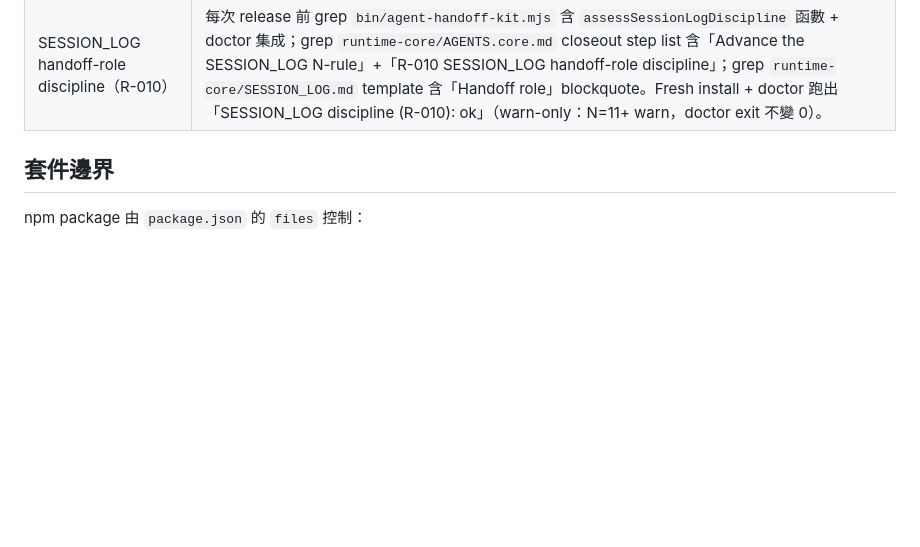
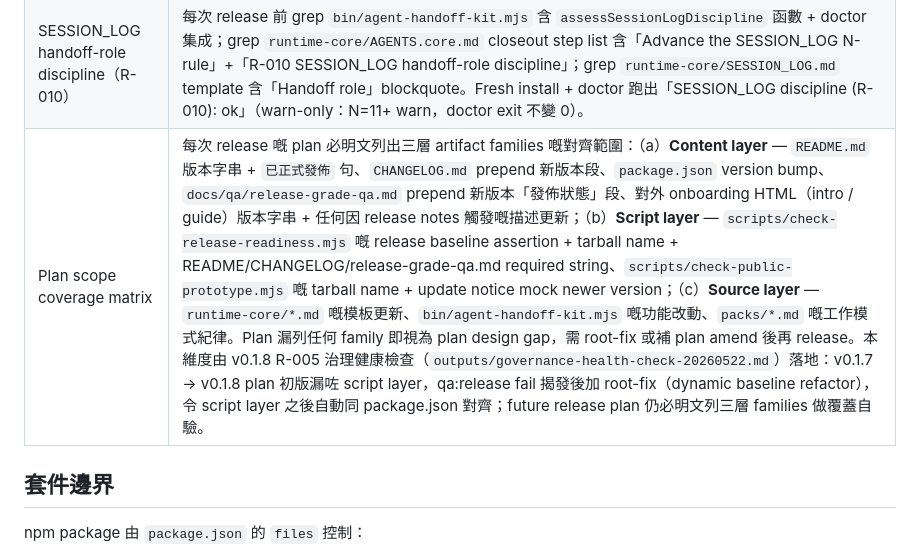
Before and after one commit to Adamchanadam/agent-handoff-kit, a Markdown page: docs/qa/release-grade-qa.md, the part around the change. Drawn GitHub-style; blank space fills up the shorter version.

Commit message:
docs(qa): add Plan scope coverage matrix row to release-grade QA
Audit finding from v0.1.8 R-005 governance health check: the initial
v0.1.7 -> v0.1.8 release plan missed the release-gate script baseline
alignment scope (hardcoded version in check-release-readiness.mjs and
check-public-prototype.mjs), detected only when qa:release failed.

This row formalizes the discipline so every release plan must explicitly
enumerate three artifact families:
  - Content layer (README, CHANGELOG, package.json, onboarding HTML,
    release-grade-qa.md latest segment)
  - Script layer (release-gate scripts and any version-dependent
    assertions)
  - Source layer (runtime-core, bin, packs)

The v0.1.8 release already root-fixed the script layer via dynamic
baseline refactor (prior commit 1278cca), so future release bumps only
require content updates. This row is the prevention layer that pairs
with that root-fix, surfacing plan design gaps before qa:release detects
them downstream.

Documentation sync only. No tag, no release, no publish.

```diff
--- a/docs/qa/release-grade-qa.md
+++ b/docs/qa/release-grade-qa.md
@@ -53,6 +53,7 @@
 | 補丁前置狀態枚舉 | 每個 `R-XXX` 補丁必須明文列覆蓋與唔覆蓋嘅前置狀態枚舉，唔填唔放行。例：R-024 覆蓋「夾心 managed + stale」「legacy single core」「無 core」三態，唔覆蓋「managed marker 不成對」（屬 conflict，由人工處理）。 |
 | CLI Output Contract 一致性 | 每次 release 前 sweep `bin/agent-handoff-kit.mjs`：（a）`init`／`upgrade`／`doctor` 完成輸出必含版本（v0.X.Y）、模式（mode）、剛做咗乜（counts）、下一步四項；（b）禁忌用語清單命中 = 0（含「人話解讀」等自貶字眼）；（c）內部 action 名（create／merge／skip／conflict／status）保留唔變。 |
 | SESSION_LOG handoff-role discipline（R-010）| 每次 release 前 grep `bin/agent-handoff-kit.mjs` 含 `assessSessionLogDiscipline` 函數 + doctor 集成；grep `runtime-core/AGENTS.core.md` closeout step list 含「Advance the SESSION_LOG N-rule」+「R-010 SESSION_LOG handoff-role discipline」；grep `runtime-core/SESSION_LOG.md` template 含「Handoff role」blockquote。Fresh install + doctor 跑出「SESSION_LOG discipline (R-010): ok」（warn-only：N=11+ warn，doctor exit 不變 0）。 |
+| Plan scope coverage matrix | 每次 release 嘅 plan 必明文列出三層 artifact families 嘅對齊範圍：（a）**Content layer** — `README.md` 版本字串 + `已正式發佈` 句、`CHANGELOG.md` prepend 新版本段、`package.json` version bump、`docs/qa/release-grade-qa.md` prepend 新版本「發佈狀態」段、對外 onboarding HTML（intro / guide）版本字串 + 任何因 release notes 觸發嘅描述更新；（b）**Script layer** — `scripts/check-release-readiness.mjs` 嘅 release baseline assertion + tarball name + README/CHANGELOG/release-grade-qa.md required string、`scripts/check-public-prototype.mjs` 嘅 tarball name + update notice mock newer version；（c）**Source layer** — `runtime-core/*.md` 嘅模板更新、`bin/agent-handoff-kit.mjs` 嘅功能改動、`packs/*.md` 嘅工作模式紀律。Plan 漏列任何 family 即視為 plan design gap，需 root-fix 或補 plan amend 後再 release。本維度由 v0.1.8 R-005 治理健康檢查（`outputs/governance-health-check-20260522.md`）落地：v0.1.7 → v0.1.8 plan 初版漏咗 script layer，qa:release fail 揭發後加 root-fix（dynamic baseline refactor），令 script layer 之後自動同 package.json 對齊；future release plan 仍必明文列三層 families 做覆蓋自驗。 |
 
 ## 套件邊界
 
```
